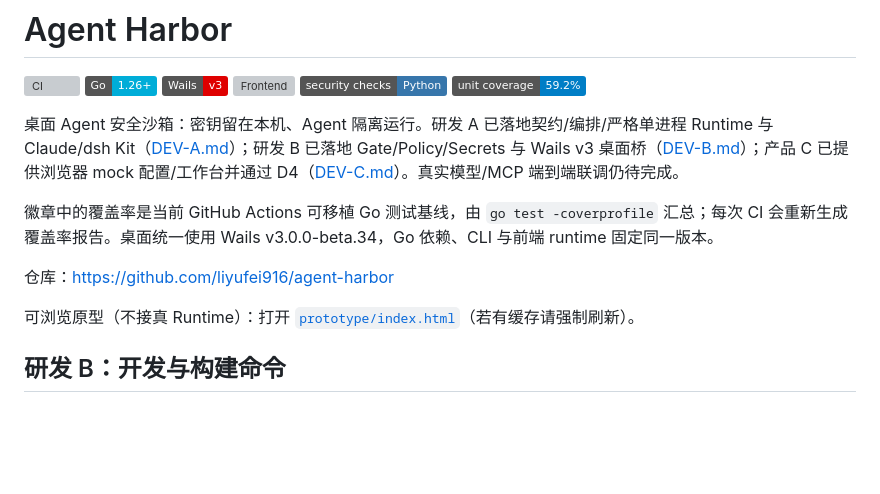
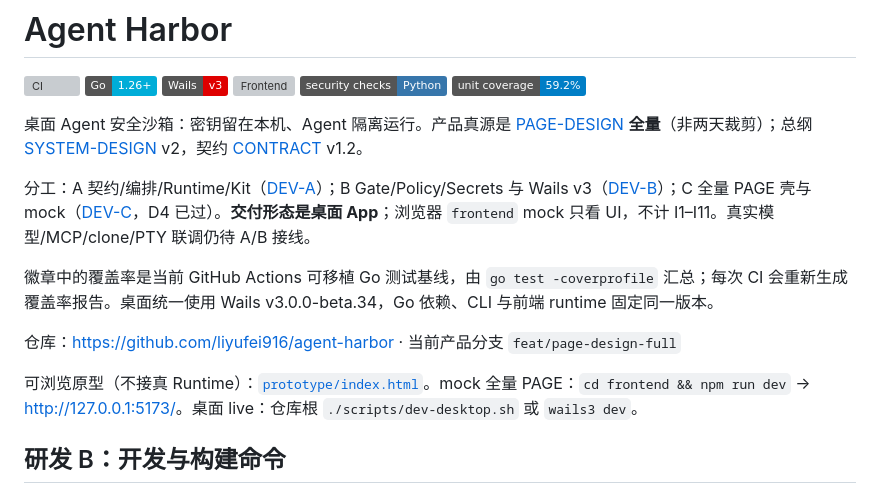
Before and after one commit to Wintercom/agent-harbor, a Markdown page: README.md, the part around one of its changes. Drawn GitHub-style; badges without logos; blank space fills up the shorter version; grey boxes are pictures that could not be loaded.

```diff
--- a/README.md
+++ b/README.md
@@ -7,13 +7,15 @@
 [![Security checks](https://img.shields.io/badge/security%20checks-Python-3776AB?logo=python&logoColor=white)](security/README.md)
 [![Unit coverage](https://img.shields.io/badge/unit%20coverage-59.2%25-blue)](https://github.com/liyufei916/agent-harbor/actions/workflows/ci.yml)
 
-桌面 Agent 安全沙箱：密钥留在本机、Agent 隔离运行。研发 A 已落地契约/编排/严格单进程 Runtime 与 Claude/dsh Kit（[DEV-A.md](docs/DEV-A.md)）；研发 B 已落地 Gate/Policy/Secrets 与 Wails v3 桌面桥（[DEV-B.md](docs/DEV-B.md)）；产品 C 已提供浏览器 mock 配置/工作台并通过 D4（[DEV-C.md](docs/DEV-C.md)）。真实模型/MCP 端到端联调仍待完成。
+桌面 Agent 安全沙箱：密钥留在本机、Agent 隔离运行。产品真源是 [PAGE-DESIGN](docs/PAGE-DESIGN.md) **全量**（非两天裁剪）；总纲 [SYSTEM-DESIGN](docs/SYSTEM-DESIGN.md) v2，契约 [CONTRACT](docs/CONTRACT.md) v1.2。
+
+分工：A 契约/编排/Runtime/Kit（[DEV-A](docs/DEV-A.md)）；B Gate/Policy/Secrets 与 Wails v3（[DEV-B](docs/DEV-B.md)）；C 全量 PAGE 壳与 mock（[DEV-C](docs/DEV-C.md)，D4 已过）。**交付形态是桌面 App**；浏览器 `frontend` mock 只看 UI，不计 I1–I11。真实模型/MCP/clone/PTY 联调仍待 A/B 接线。
 
 徽章中的覆盖率是当前 GitHub Actions 可移植 Go 测试基线，由 `go test -coverprofile` 汇总；每次 CI 会重新生成覆盖率报告。桌面统一使用 Wails v3.0.0-beta.34，Go 依赖、CLI 与前端 runtime 固定同一版本。
 
-仓库：https://github.com/liyufei916/agent-harbor
+仓库：https://github.com/liyufei916/agent-harbor · 当前产品分支 `feat/page-design-full`
 
-可浏览原型（不接真 Runtime）：打开 [`prototype/index.html`](./prototype/index.html)（若有缓存请强制刷新）。
+可浏览原型（不接真 Runtime）：[`prototype/index.html`](./prototype/index.html)。mock 全量 PAGE：`cd frontend && npm run dev` → [http://127.0.0.1:5173/](http://127.0.0.1:5173/)。桌面 live：仓库根 `./scripts/dev-desktop.sh` 或 `wails3 dev`。
 
 ## 研发 B：开发与构建命令
 
```
Also changed, not shown: other parts of README.md (+51 -13 lines).
